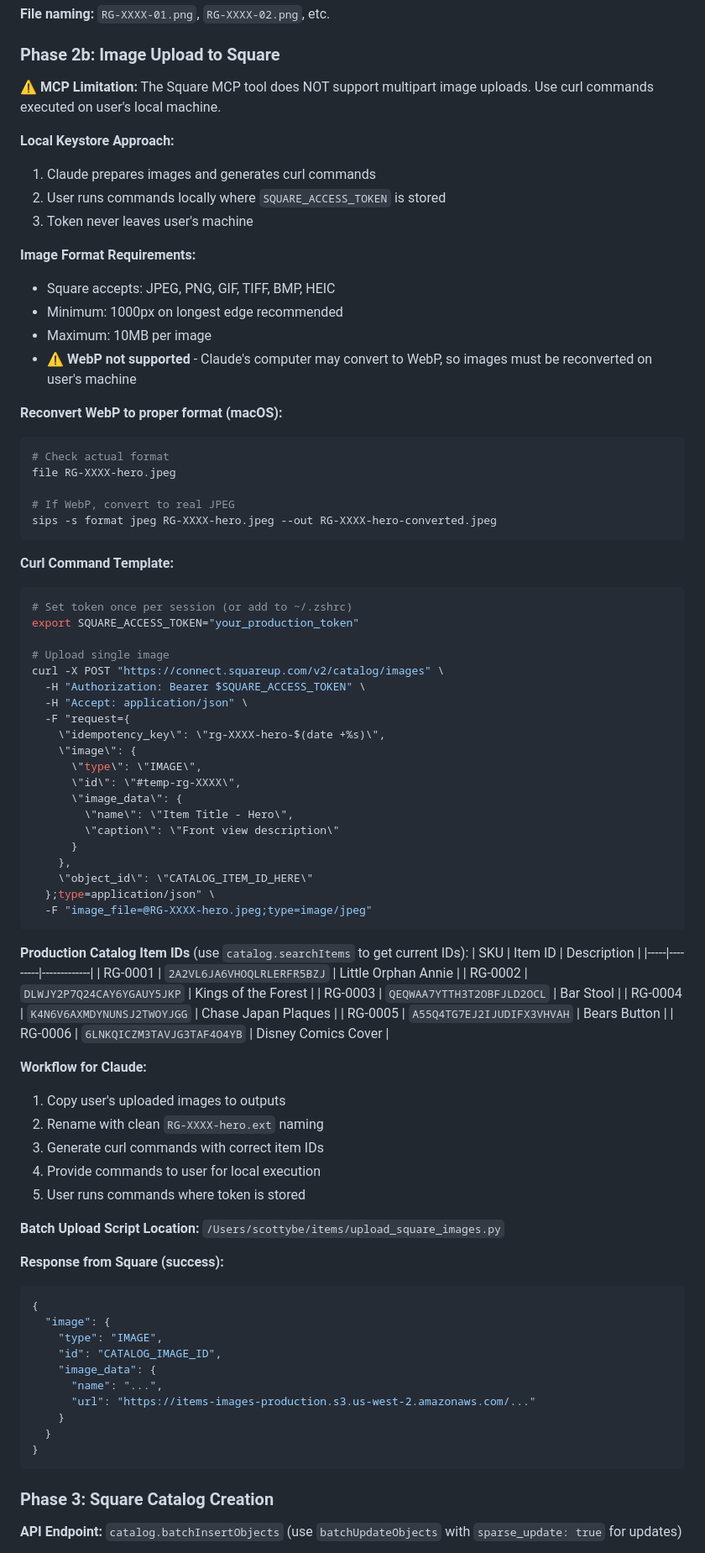
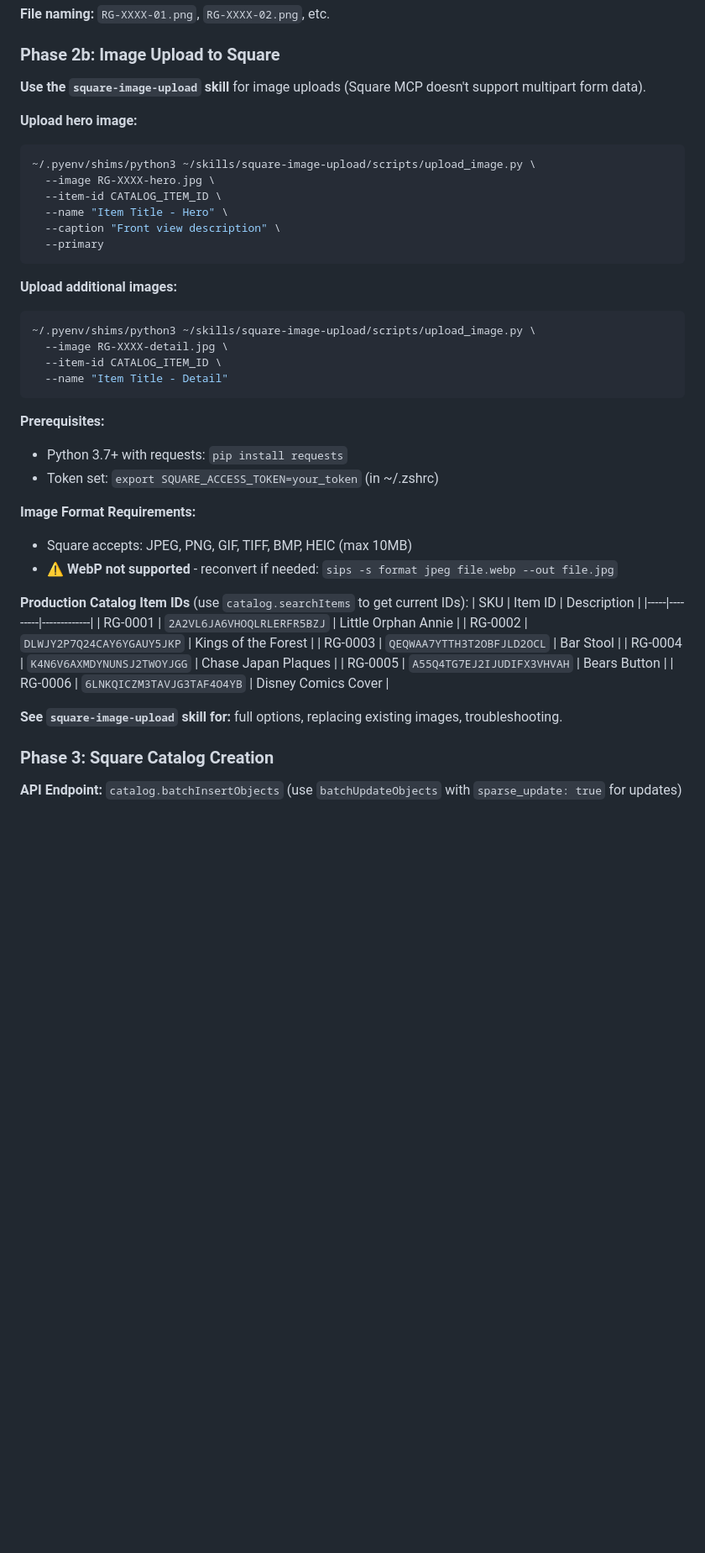
Before and after one commit to richmondgeneral/skills, a Markdown page: rg-inventory/SKILL.md, the part around the change printed below. Shown: that part at 84% size. Rendered like a GitHub page; blank space fills up the shorter version.

Commit message:
TVM-28: Update rg-inventory Phase 2b to use square-image-upload skill
Replaces manual curl command documentation with reference to square-image-upload skill.

Changes:
- Remove ~60 lines of curl templates and manual workflow
- Add ~25 lines referencing square-image-upload skill
- Keep Production Catalog Item IDs table
- Add square-image-upload to Related Skills section
- Remove outdated "Why Local Keystore" section (skill handles this now)

The square-image-upload skill provides a Python script that handles
multipart form data uploads, which the Square MCP connector cannot do.

````diff
--- a/rg-inventory/SKILL.md
+++ b/rg-inventory/SKILL.md
@@ -88,51 +82,33 @@ export SQUARE_ACCESS_TOKEN="your_production_token_here"
 
 ### Phase 2b: Image Upload to Square
 
-**⚠️ MCP Limitation:** The Square MCP tool does NOT support multipart image uploads. Use curl commands executed on user's local machine.
+**Use the `square-image-upload` skill** for image uploads (Square MCP doesn't support multipart form data).
 
-**Local Keystore Approach:**
-1. Claude prepares images and generates curl commands
-2. User runs commands locally where `SQUARE_ACCESS_TOKEN` is stored
-3. Token never leaves user's machine
+**Upload hero image:**
+```bash
+~/.pyenv/shims/python3 ~/skills/square-image-upload/scripts/upload_image.py \
+  --image RG-XXXX-hero.jpg \
+  --item-id CATALOG_ITEM_ID \
+  --name "Item Title - Hero" \
+  --caption "Front view description" \
+  --primary
+```
+
+**Upload additional images:**
+```bash
+~/.pyenv/shims/python3 ~/skills/square-image-upload/scripts/upload_image.py \
+  --image RG-XXXX-detail.jpg \
+  --item-id CATALOG_ITEM_ID \
+  --name "Item Title - Detail"
+```
+
+**Prerequisites:**
+- Python 3.7+ with requests: `pip install requests`
+- Token set: `export SQUARE_ACCESS_TOKEN=your_token` (in ~/.zshrc)
 
 **Image Format Requirements:**
-- Square accepts: JPEG, PNG, GIF, TIFF, BMP, HEIC
-- Minimum: 1000px on longest edge recommended
-- Maximum: 10MB per image
-- **⚠️ WebP not supported** - Claude's computer may convert to WebP, so images must be reconverted on user's machine
-
-**Reconvert WebP to proper format (macOS):**
-```bash
-# Check actual format
-file RG-XXXX-hero.jpeg
-
-# If WebP, convert to real JPEG
-sips -s format jpeg RG-XXXX-hero.jpeg --out RG-XXXX-hero-converted.jpeg
-```
-
-**Curl Command Template:**
-```bash
-# Set token once per session (or add to ~/.zshrc)
-export SQUARE_ACCESS_TOKEN="your_production_token"
-
-# Upload single image
-curl -X POST "https://connect.squareup.com/v2/catalog/images" \
-  -H "Authorization: Bearer $SQUARE_ACCESS_TOKEN" \
-  -H "Accept: application/json" \
-  -F "request={
-    \"idempotency_key\": \"rg-XXXX-hero-$(date +%s)\",
-    \"image\": {
-      \"type\": \"IMAGE\",
-      \"id\": \"#temp-rg-XXXX\",
-      \"image_data\": {
-        \"name\": \"Item Title - Hero\",
-        \"caption\": \"Front view description\"
-      }
-    },
-    \"object_id\": \"CATALOG_ITEM_ID_HERE\"
-  };type=application/json" \
-  -F "image_file=@RG-XXXX-hero.jpeg;type=image/jpeg"
-```
+- Square accepts: JPEG, PNG, GIF, TIFF, BMP, HEIC (max 10MB)
+- **⚠️ WebP not supported** - reconvert if needed: `sips -s format jpeg file.webp --out file.jpg`
 
 **Production Catalog Item IDs** (use `catalog.searchItems` to get current IDs):
 | SKU | Item ID | Description |
@@ -144,28 +120,7 @@ curl -X POST "https://connect.squareup.com/v2/catalog/images" \
 | RG-0005 | `A55Q4TG7EJ2IJUDIFX3VHVAH` | Bears Button |
 | RG-0006 | `6LNKQICZM3TAVJG3TAF4O4YB` | Disney Comics Cover |
 
-**Workflow for Claude:**
-1. Copy user's uploaded images to outputs
-2. Rename with clean `RG-XXXX-hero.ext` naming
-3. Generate curl commands with correct item IDs
-4. Provide commands to user for local execution
-5. User runs commands where token is stored
-
-**Batch Upload Script Location:** `/Users/scottybe/items/upload_square_images.py`
-
-**Response from Square (success):**
-```json
-{
-  "image": {
-    "type": "IMAGE",
-    "id": "CATALOG_IMAGE_ID",
-    "image_data": {
-      "name": "...",
-      "url": "https://items-images-production.s3.us-west-2.amazonaws.com/..."
-    }
-  }
-}
-```
+**See `square-image-upload` skill for:** full options, replacing existing images, troubleshooting.
 
 ### Phase 3: Square Catalog Creation
 
````
Also changed, not shown: other parts of rg-inventory/SKILL.md (+1 -6 lines).
